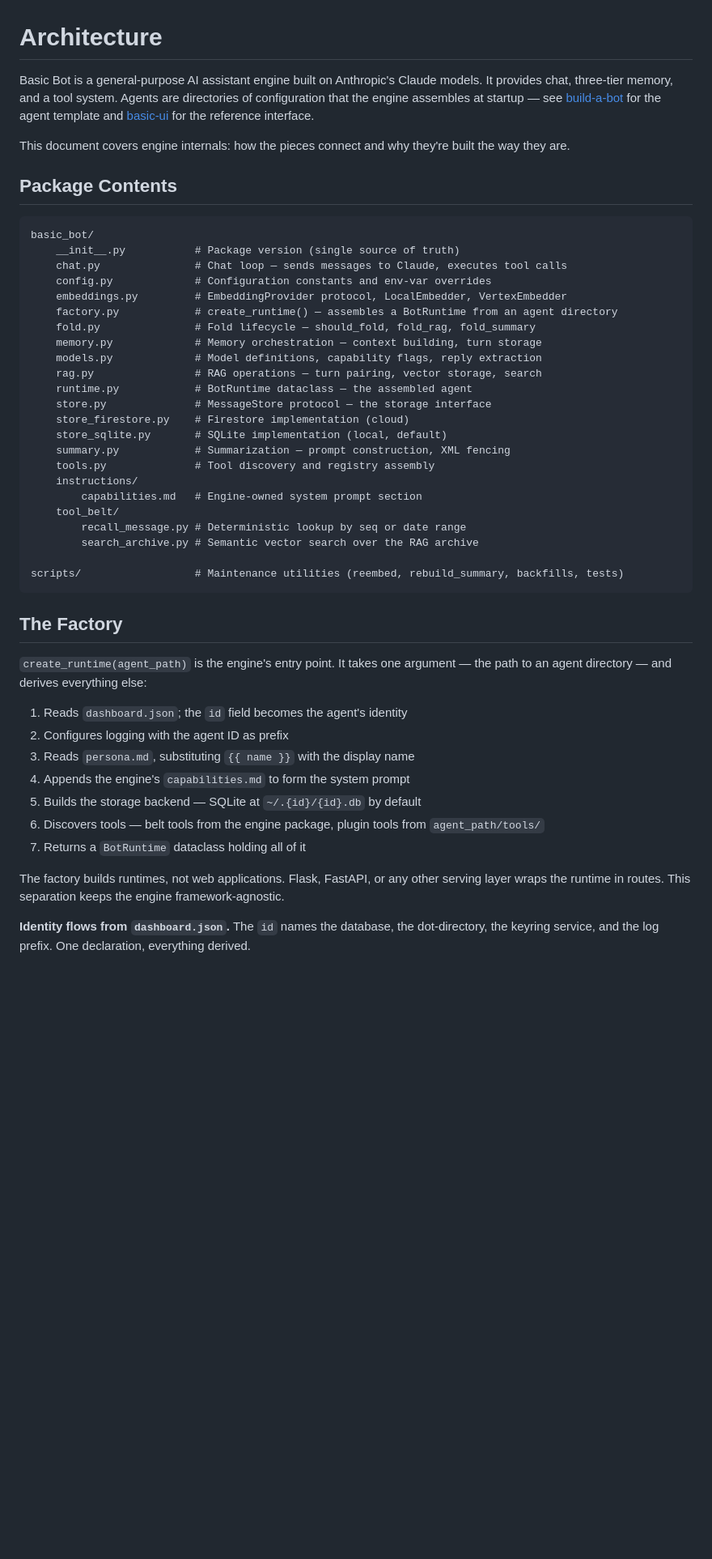
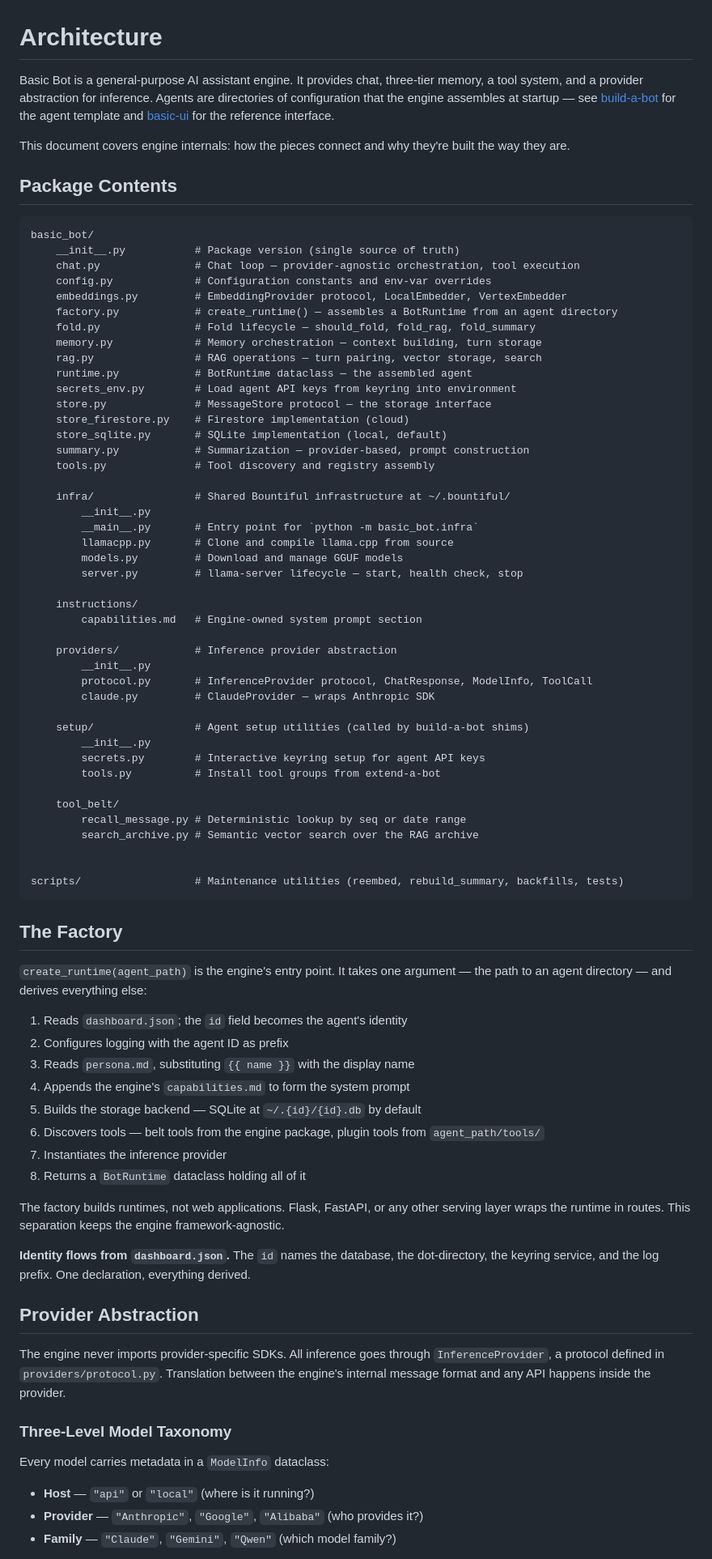
Before and after one commit to CablepunkPress/basic-bot, a Markdown page: ARCHITECTURE.md, the part around one of its changes. Shown at 81% size. Rendered like a GitHub page; blank space fills up the shorter version.

````diff
--- a/ARCHITECTURE.md
+++ b/ARCHITECTURE.md
@@ -1,12 +1,13 @@
 # Architecture
 
-Basic Bot is a general-purpose AI assistant engine built on Anthropic's
-Claude models. It provides chat, three-tier memory, and a tool system.
-Agents are directories of configuration that the engine assembles at
-startup — see [build-a-bot](https://github.com/CablepunkPress/build-a-bot)
-for the agent template and
-[basic-ui](https://github.com/CablepunkPress/basic-ui) for the reference
-interface.
+Basic Bot is a general-purpose AI assistant engine. It provides chat,
+three-tier memory, a tool system, and a provider abstraction for
+inference. Agents are directories of configuration that the engine
+assembles at startup — see
+[build-a-bot](https://github.com/CablepunkPress/build-a-bot) for the
+agent template and
+[basic-ui](https://github.com/CablepunkPress/basic-ui) for the
+reference interface.
 
 This document covers engine internals: how the pieces connect and why
 they're built the way they are.
@@ -16,28 +17,49 @@ they're built the way they are.
 ```
 basic_bot/
     __init__.py           # Package version (single source of truth)
-    chat.py               # Chat loop — sends messages to Claude, executes tool calls
+    chat.py               # Chat loop — provider-agnostic orchestration, tool execution
     config.py             # Configuration constants and env-var overrides
     embeddings.py         # EmbeddingProvider protocol, LocalEmbedder, VertexEmbedder
     factory.py            # create_runtime() — assembles a BotRuntime from an agent directory
     fold.py               # Fold lifecycle — should_fold, fold_rag, fold_summary
     memory.py             # Memory orchestration — context building, turn storage
-    models.py             # Model definitions, capability flags, reply extraction
     rag.py                # RAG operations — turn pairing, vector storage, search
     runtime.py            # BotRuntime dataclass — the assembled agent
+    secrets_env.py        # Load agent API keys from keyring into environment
     store.py              # MessageStore protocol — the storage interface
     store_firestore.py    # Firestore implementation (cloud)
     store_sqlite.py       # SQLite implementation (local, default)
-    summary.py            # Summarization — prompt construction, XML fencing
+    summary.py            # Summarization — provider-based, prompt construction
     tools.py              # Tool discovery and registry assembly
+
+    infra/                # Shared Bountiful infrastructure at ~/.bountiful/
+        __init__.py
+        __main__.py       # Entry point for `python -m basic_bot.infra`
+        llamacpp.py       # Clone and compile llama.cpp from source
+        models.py         # Download and manage GGUF models
+        server.py         # llama-server lifecycle — start, health check, stop
+
     instructions/
         capabilities.md   # Engine-owned system prompt section
+
+    providers/            # Inference provider abstraction
+        __init__.py
+        protocol.py       # InferenceProvider protocol, ChatResponse, ModelInfo, ToolCall
+        claude.py         # ClaudeProvider — wraps Anthropic SDK
+
+    setup/                # Agent setup utilities (called by build-a-bot shims)
+        __init__.py
+        secrets.py        # Interactive keyring setup for agent API keys
+        tools.py          # Install tool groups from extend-a-bot
+
     tool_belt/
         recall_message.py # Deterministic lookup by seq or date range
         search_archive.py # Semantic vector search over the RAG archive
 
+
 scripts/                  # Maintenance utilities (reembed, rebuild_summary, backfills, tests)
 ```
+
 
 ## The Factory
 
@@ -51,7 +73,8 @@ argument — the path to an agent directory — and derives everything else:
 5. Builds the storage backend — SQLite at `~/.{id}/{id}.db` by default
 6. Discovers tools — belt tools from the engine package, plugin tools
    from `agent_path/tools/`
-7. Returns a `BotRuntime` dataclass holding all of it
+7. Instantiates the inference provider
+8. Returns a `BotRuntime` dataclass holding all of it
 
 The factory builds runtimes, not web applications. Flask, FastAPI, or
 any other serving layer wraps the runtime in routes. This separation
@@ -60,3 +83,19 @@ keeps the engine framework-agnostic.
 **Identity flows from `dashboard.json`.** The `id` names the database,
 the dot-directory, the keyring service, and the log prefix. One
 declaration, everything derived.
+
+## Provider Abstraction
+
+The engine never imports provider-specific SDKs. All inference goes
+through `InferenceProvider`, a protocol defined in
+`providers/protocol.py`. Translation between the engine's internal
+message format and any API happens inside the provider.
+
+### Three-Level Model Taxonomy
+
+Every model carries metadata in a `ModelInfo` dataclass:
+
+- **Host** — `"api"` or `"local"` (where is it running?)
+- **Provider** — `"Anthropic"`, `"Google"`, `"Alibaba"` (who provides it?)
+- **Family** — `"Claude"`, `"Gemini"`, `"Qwen"` (which model family?)
+
````
Also changed, not shown: other parts of ARCHITECTURE.md (+117 -26 lines).
